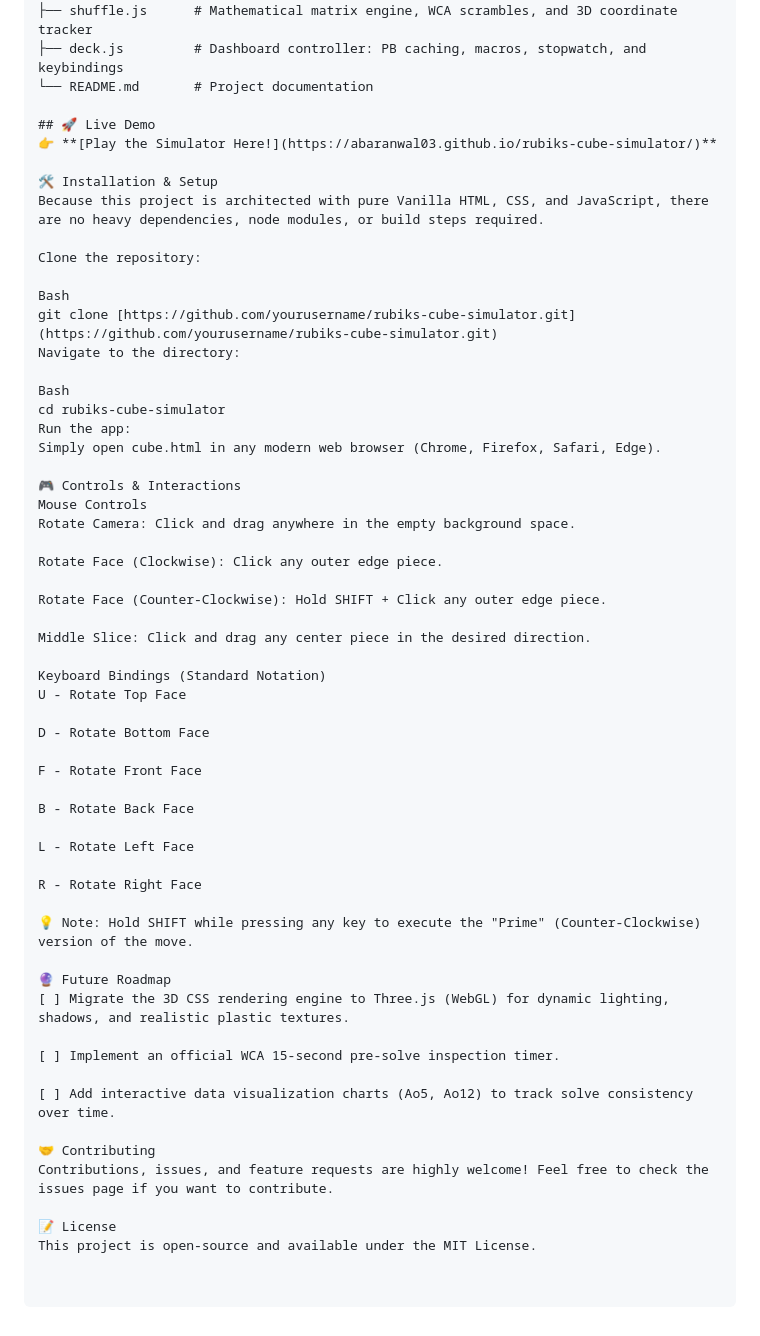
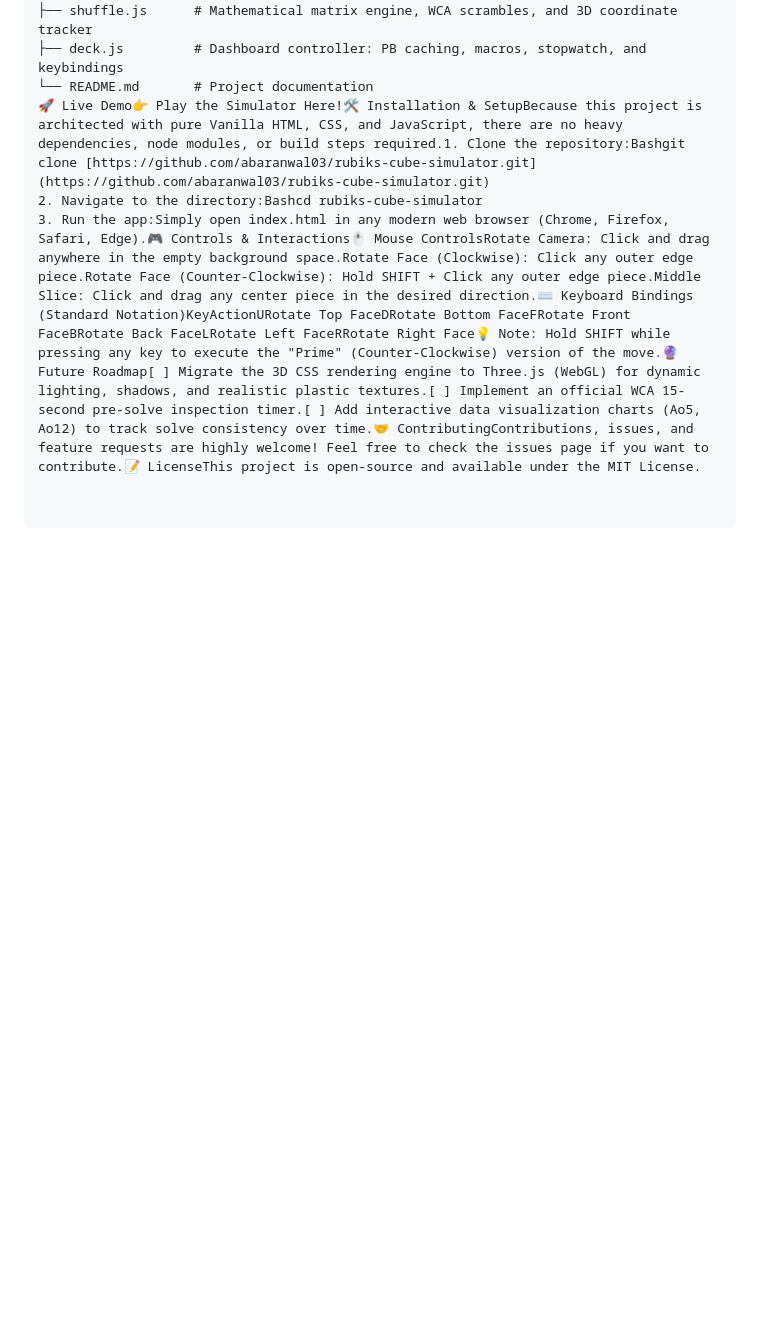
Before and after one commit to ABaranwal03/Rubikscube, a Markdown page: README.md, the part around one of its changes. GitHub-like rendering; blank space fills up the shorter version.

```diff
--- a/README.md
+++ b/README.md
@@ -31,58 +27,6 @@ A high-performance, fully interactive 3D Rubik's Cube simulator built entirely f
 ├── shuffle.js      # Mathematical matrix engine, WCA scrambles, and 3D coordinate tracker
 ├── deck.js         # Dashboard controller: PB caching, macros, stopwatch, and keybindings
 └── README.md       # Project documentation
-
-## 🚀 Live Demo
-👉 **[Play the Simulator Here!](https://abaranwal03.github.io/rubiks-cube-simulator/)**
-
-🛠️ Installation & Setup
-Because this project is architected with pure Vanilla HTML, CSS, and JavaScript, there are no heavy dependencies, node modules, or build steps required.
-
-Clone the repository:
-
-Bash
-git clone [https://github.com/yourusername/rubiks-cube-simulator.git](https://github.com/yourusername/rubiks-cube-simulator.git)
-Navigate to the directory:
-
-Bash
-cd rubiks-cube-simulator
-Run the app:
-Simply open cube.html in any modern web browser (Chrome, Firefox, Safari, Edge).
-
-🎮 Controls & Interactions
-Mouse Controls
-Rotate Camera: Click and drag anywhere in the empty background space.
-
-Rotate Face (Clockwise): Click any outer edge piece.
-
-Rotate Face (Counter-Clockwise): Hold SHIFT + Click any outer edge piece.
-
-Middle Slice: Click and drag any center piece in the desired direction.
-
-Keyboard Bindings (Standard Notation)
-U - Rotate Top Face
-
-D - Rotate Bottom Face
-
-F - Rotate Front Face
-
-B - Rotate Back Face
-
-L - Rotate Left Face
-
-R - Rotate Right Face
-
-💡 Note: Hold SHIFT while pressing any key to execute the "Prime" (Counter-Clockwise) version of the move.
-
-🔮 Future Roadmap
-[ ] Migrate the 3D CSS rendering engine to Three.js (WebGL) for dynamic lighting, shadows, and realistic plastic textures.
-
-[ ] Implement an official WCA 15-second pre-solve inspection timer.
-
-[ ] Add interactive data visualization charts (Ao5, Ao12) to track solve consistency over time.
-
-🤝 Contributing
-Contributions, issues, and feature requests are highly welcome! Feel free to check the issues page if you want to contribute.
-
-📝 License
-This project is open-source and available under the MIT License.
+🚀 Live Demo👉 Play the Simulator Here!🛠️ Installation & SetupBecause this project is architected with pure Vanilla HTML, CSS, and JavaScript, there are no heavy dependencies, node modules, or build steps required.1. Clone the repository:Bashgit clone [https://github.com/abaranwal03/rubiks-cube-simulator.git](https://github.com/abaranwal03/rubiks-cube-simulator.git)
+2. Navigate to the directory:Bashcd rubiks-cube-simulator
+3. Run the app:Simply open index.html in any modern web browser (Chrome, Firefox, Safari, Edge).🎮 Controls & Interactions🖱️ Mouse ControlsRotate Camera: Click and drag anywhere in the empty background space.Rotate Face (Clockwise): Click any outer edge piece.Rotate Face (Counter-Clockwise): Hold SHIFT + Click any outer edge piece.Middle Slice: Click and drag any center piece in the desired direction.⌨️ Keyboard Bindings (Standard Notation)KeyActionURotate Top FaceDRotate Bottom FaceFRotate Front FaceBRotate Back FaceLRotate Left FaceRRotate Right Face💡 Note: Hold SHIFT while pressing any key to execute the "Prime" (Counter-Clockwise) version of the move.🔮 Future Roadmap[ ] Migrate the 3D CSS rendering engine to Three.js (WebGL) for dynamic lighting, shadows, and realistic plastic textures.[ ] Implement an official WCA 15-second pre-solve inspection timer.[ ] Add interactive data visualization charts (Ao5, Ao12) to track solve consistency over time.🤝 ContributingContributions, issues, and feature requests are highly welcome! Feel free to check the issues page if you want to contribute.📝 LicenseThis project is open-source and available under the MIT License.
```
Also changed, not shown: other parts of README.md (+7 -11 lines).
